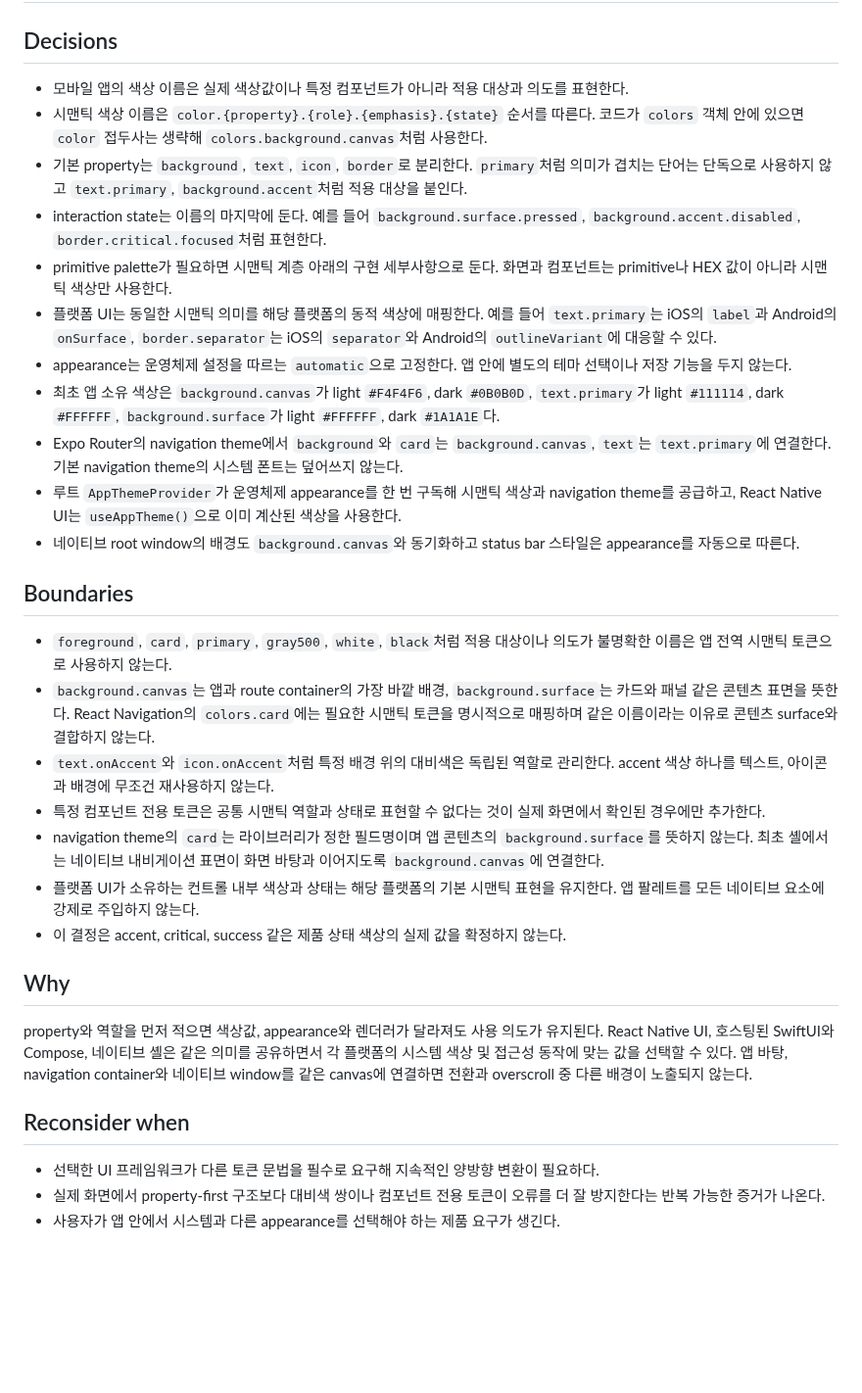
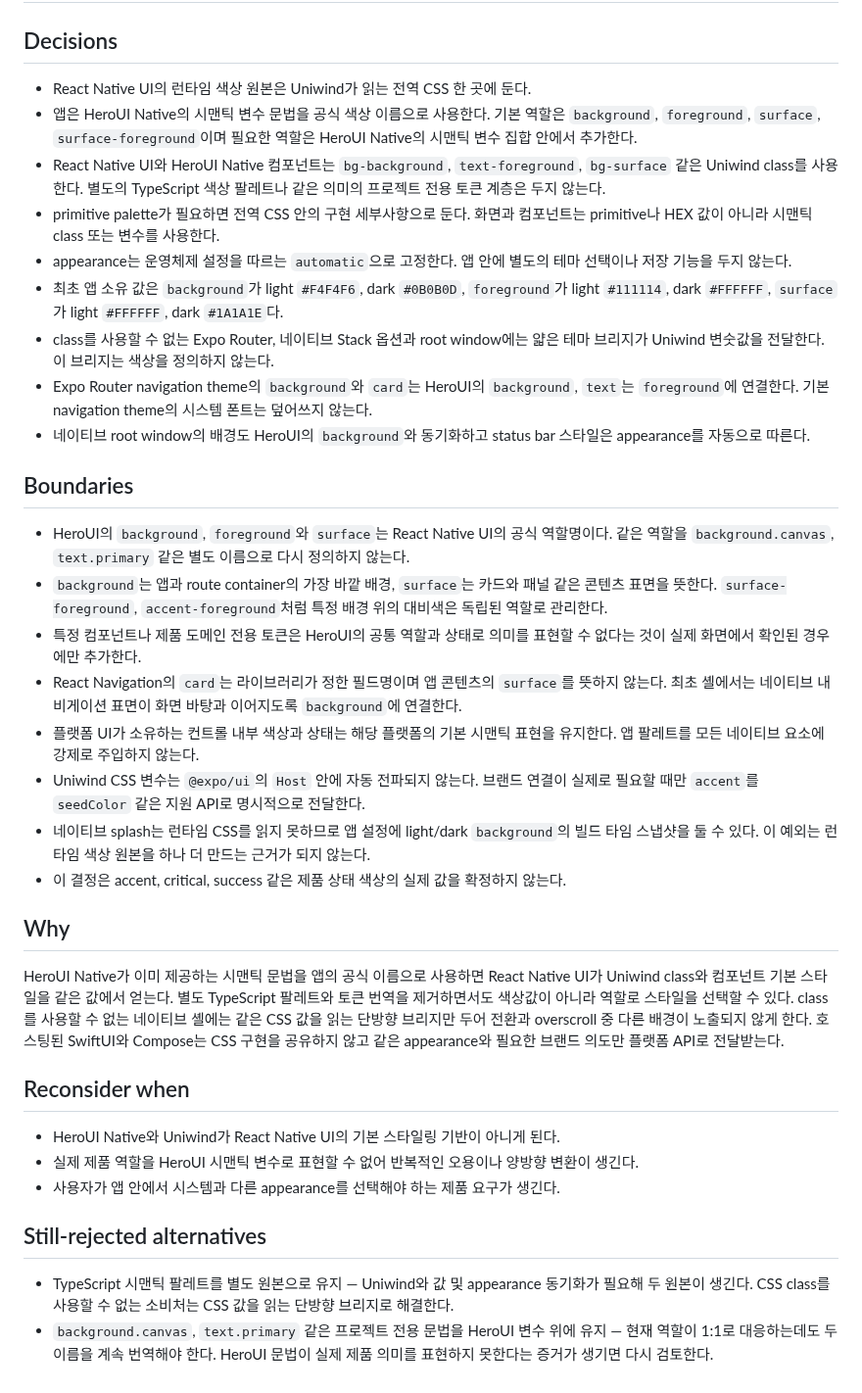
Before and after one commit to toy-crane/turbo-repo-template, a Markdown page: docs/decisions/mobile-color-semantics.md, the part around the change. Shown at 98% size. GitHub-like rendering; blank space fills up the shorter version.

Commit message:
docs(mobile): adopt HeroUI theme tokens

```diff
--- a/docs/decisions/mobile-color-semantics.md
+++ b/docs/decisions/mobile-color-semantics.md
@@ -2,34 +2,38 @@
 
 ## Decisions
 
-- 모바일 앱의 색상 이름은 실제 색상값이나 특정 컴포넌트가 아니라 적용 대상과 의도를 표현한다.
-- 시맨틱 색상 이름은 `color.{property}.{role}.{emphasis}.{state}` 순서를 따른다. 코드가 `colors` 객체 안에 있으면 `color` 접두사는 생략해 `colors.background.canvas`처럼 사용한다.
-- 기본 property는 `background`, `text`, `icon`, `border`로 분리한다. `primary`처럼 의미가 겹치는 단어는 단독으로 사용하지 않고 `text.primary`, `background.accent`처럼 적용 대상을 붙인다.
-- interaction state는 이름의 마지막에 둔다. 예를 들어 `background.surface.pressed`, `background.accent.disabled`, `border.critical.focused`처럼 표현한다.
-- primitive palette가 필요하면 시맨틱 계층 아래의 구현 세부사항으로 둔다. 화면과 컴포넌트는 primitive나 HEX 값이 아니라 시맨틱 색상만 사용한다.
-- 플랫폼 UI는 동일한 시맨틱 의미를 해당 플랫폼의 동적 색상에 매핑한다. 예를 들어 `text.primary`는 iOS의 `label`과 Android의 `onSurface`, `border.separator`는 iOS의 `separator`와 Android의 `outlineVariant`에 대응할 수 있다.
+- React Native UI의 런타임 색상 원본은 Uniwind가 읽는 전역 CSS 한 곳에 둔다.
+- 앱은 HeroUI Native의 시맨틱 변수 문법을 공식 색상 이름으로 사용한다. 기본 역할은 `background`, `foreground`, `surface`, `surface-foreground`이며 필요한 역할은 HeroUI Native의 시맨틱 변수 집합 안에서 추가한다.
+- React Native UI와 HeroUI Native 컴포넌트는 `bg-background`, `text-foreground`, `bg-surface` 같은 Uniwind class를 사용한다. 별도의 TypeScript 색상 팔레트나 같은 의미의 프로젝트 전용 토큰 계층은 두지 않는다.
+- primitive palette가 필요하면 전역 CSS 안의 구현 세부사항으로 둔다. 화면과 컴포넌트는 primitive나 HEX 값이 아니라 시맨틱 class 또는 변수를 사용한다.
 - appearance는 운영체제 설정을 따르는 `automatic`으로 고정한다. 앱 안에 별도의 테마 선택이나 저장 기능을 두지 않는다.
-- 최초 앱 소유 색상은 `background.canvas`가 light `#F4F4F6`, dark `#0B0B0D`, `text.primary`가 light `#111114`, dark `#FFFFFF`, `background.surface`가 light `#FFFFFF`, dark `#1A1A1E`다.
-- Expo Router의 navigation theme에서 `background`와 `card`는 `background.canvas`, `text`는 `text.primary`에 연결한다. 기본 navigation theme의 시스템 폰트는 덮어쓰지 않는다.
-- 루트 `AppThemeProvider`가 운영체제 appearance를 한 번 구독해 시맨틱 색상과 navigation theme를 공급하고, React Native UI는 `useAppTheme()`으로 이미 계산된 색상을 사용한다.
-- 네이티브 root window의 배경도 `background.canvas`와 동기화하고 status bar 스타일은 appearance를 자동으로 따른다.
+- 최초 앱 소유 값은 `background`가 light `#F4F4F6`, dark `#0B0B0D`, `foreground`가 light `#111114`, dark `#FFFFFF`, `surface`가 light `#FFFFFF`, dark `#1A1A1E`다.
+- class를 사용할 수 없는 Expo Router, 네이티브 Stack 옵션과 root window에는 얇은 테마 브리지가 Uniwind 변숫값을 전달한다. 이 브리지는 색상을 정의하지 않는다.
+- Expo Router navigation theme의 `background`와 `card`는 HeroUI의 `background`, `text`는 `foreground`에 연결한다. 기본 navigation theme의 시스템 폰트는 덮어쓰지 않는다.
+- 네이티브 root window의 배경도 HeroUI의 `background`와 동기화하고 status bar 스타일은 appearance를 자동으로 따른다.
 
 ## Boundaries
 
-- `foreground`, `card`, `primary`, `gray500`, `white`, `black`처럼 적용 대상이나 의도가 불명확한 이름은 앱 전역 시맨틱 토큰으로 사용하지 않는다.
-- `background.canvas`는 앱과 route container의 가장 바깥 배경, `background.surface`는 카드와 패널 같은 콘텐츠 표면을 뜻한다. React Navigation의 `colors.card`에는 필요한 시맨틱 토큰을 명시적으로 매핑하며 같은 이름이라는 이유로 콘텐츠 surface와 결합하지 않는다.
-- `text.onAccent`와 `icon.onAccent`처럼 특정 배경 위의 대비색은 독립된 역할로 관리한다. accent 색상 하나를 텍스트, 아이콘과 배경에 무조건 재사용하지 않는다.
-- 특정 컴포넌트 전용 토큰은 공통 시맨틱 역할과 상태로 표현할 수 없다는 것이 실제 화면에서 확인된 경우에만 추가한다.
-- navigation theme의 `card`는 라이브러리가 정한 필드명이며 앱 콘텐츠의 `background.surface`를 뜻하지 않는다. 최초 셸에서는 네이티브 내비게이션 표면이 화면 바탕과 이어지도록 `background.canvas`에 연결한다.
+- HeroUI의 `background`, `foreground`와 `surface`는 React Native UI의 공식 역할명이다. 같은 역할을 `background.canvas`, `text.primary` 같은 별도 이름으로 다시 정의하지 않는다.
+- `background`는 앱과 route container의 가장 바깥 배경, `surface`는 카드와 패널 같은 콘텐츠 표면을 뜻한다. `surface-foreground`, `accent-foreground`처럼 특정 배경 위의 대비색은 독립된 역할로 관리한다.
+- 특정 컴포넌트나 제품 도메인 전용 토큰은 HeroUI의 공통 역할과 상태로 의미를 표현할 수 없다는 것이 실제 화면에서 확인된 경우에만 추가한다.
+- React Navigation의 `card`는 라이브러리가 정한 필드명이며 앱 콘텐츠의 `surface`를 뜻하지 않는다. 최초 셸에서는 네이티브 내비게이션 표면이 화면 바탕과 이어지도록 `background`에 연결한다.
 - 플랫폼 UI가 소유하는 컨트롤 내부 색상과 상태는 해당 플랫폼의 기본 시맨틱 표현을 유지한다. 앱 팔레트를 모든 네이티브 요소에 강제로 주입하지 않는다.
+- Uniwind CSS 변수는 `@expo/ui`의 `Host` 안에 자동 전파되지 않는다. 브랜드 연결이 실제로 필요할 때만 `accent`를 `seedColor` 같은 지원 API로 명시적으로 전달한다.
+- 네이티브 splash는 런타임 CSS를 읽지 못하므로 앱 설정에 light/dark `background`의 빌드 타임 스냅샷을 둘 수 있다. 이 예외는 런타임 색상 원본을 하나 더 만드는 근거가 되지 않는다.
 - 이 결정은 accent, critical, success 같은 제품 상태 색상의 실제 값을 확정하지 않는다.
 
 ## Why
 
-property와 역할을 먼저 적으면 색상값, appearance와 렌더러가 달라져도 사용 의도가 유지된다. React Native UI, 호스팅된 SwiftUI와 Compose, 네이티브 셸은 같은 의미를 공유하면서 각 플랫폼의 시스템 색상 및 접근성 동작에 맞는 값을 선택할 수 있다. 앱 바탕, navigation container와 네이티브 window를 같은 canvas에 연결하면 전환과 overscroll 중 다른 배경이 노출되지 않는다.
+HeroUI Native가 이미 제공하는 시맨틱 문법을 앱의 공식 이름으로 사용하면 React Native UI가 Uniwind class와 컴포넌트 기본 스타일을 같은 값에서 얻는다. 별도 TypeScript 팔레트와 토큰 번역을 제거하면서도 색상값이 아니라 역할로 스타일을 선택할 수 있다. class를 사용할 수 없는 네이티브 셸에는 같은 CSS 값을 읽는 단방향 브리지만 두어 전환과 overscroll 중 다른 배경이 노출되지 않게 한다. 호스팅된 SwiftUI와 Compose는 CSS 구현을 공유하지 않고 같은 appearance와 필요한 브랜드 의도만 플랫폼 API로 전달받는다.
 
 ## Reconsider when
 
-- 선택한 UI 프레임워크가 다른 토큰 문법을 필수로 요구해 지속적인 양방향 변환이 필요하다.
-- 실제 화면에서 property-first 구조보다 대비색 쌍이나 컴포넌트 전용 토큰이 오류를 더 잘 방지한다는 반복 가능한 증거가 나온다.
+- HeroUI Native와 Uniwind가 React Native UI의 기본 스타일링 기반이 아니게 된다.
+- 실제 제품 역할을 HeroUI 시맨틱 변수로 표현할 수 없어 반복적인 오용이나 양방향 변환이 생긴다.
 - 사용자가 앱 안에서 시스템과 다른 appearance를 선택해야 하는 제품 요구가 생긴다.
+
+## Still-rejected alternatives
+
+- TypeScript 시맨틱 팔레트를 별도 원본으로 유지 — Uniwind와 값 및 appearance 동기화가 필요해 두 원본이 생긴다. CSS class를 사용할 수 없는 소비처는 CSS 값을 읽는 단방향 브리지로 해결한다.
+- `background.canvas`, `text.primary` 같은 프로젝트 전용 문법을 HeroUI 변수 위에 유지 — 현재 역할이 1:1로 대응하는데도 두 이름을 계속 번역해야 한다. HeroUI 문법이 실제 제품 의미를 표현하지 못한다는 증거가 생기면 다시 검토한다.
```
